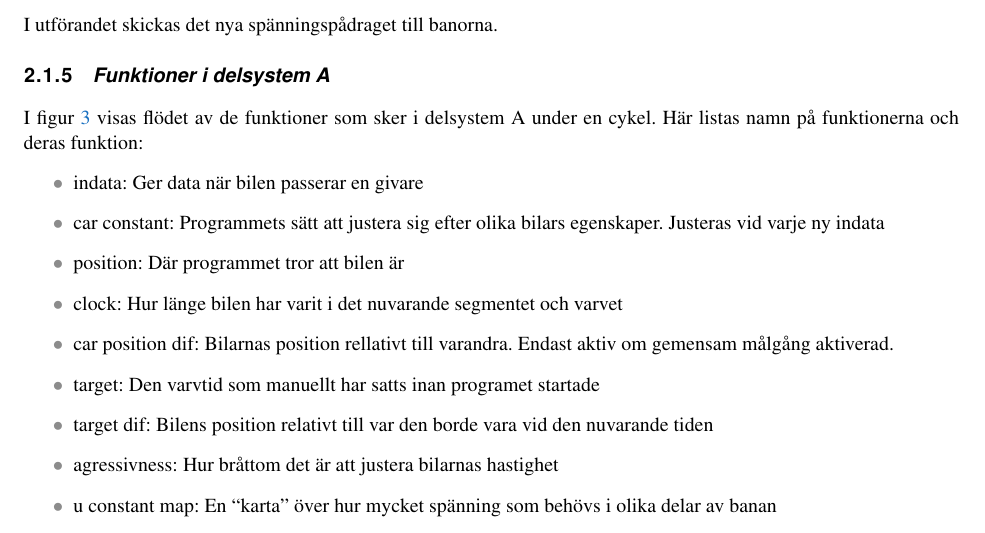
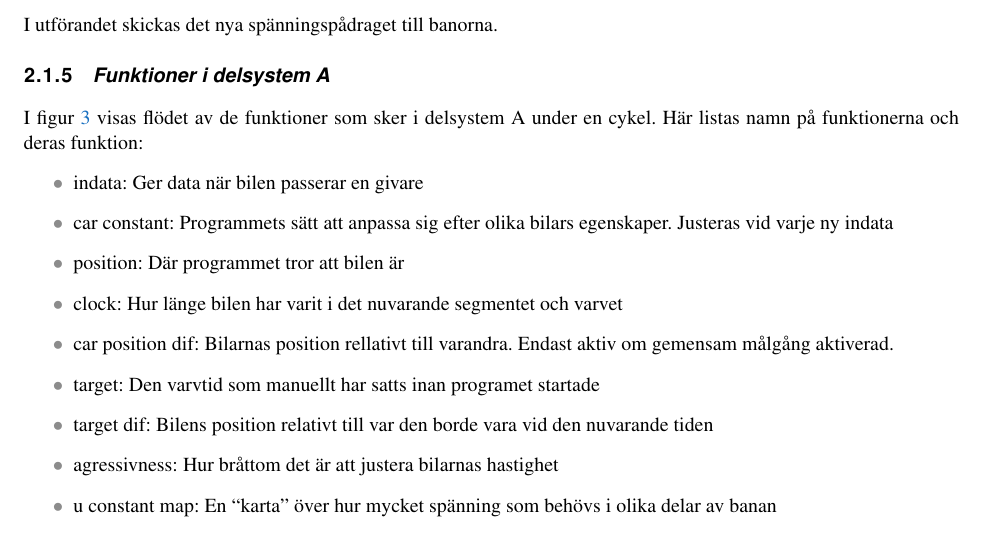
Before and after one commit to sornas/tfyy51, a LaTeX document (Dokument/Designspec/root.tex, which reads Dokument/Designspec/system.tex): part of page 7 of 13, cut so that both start at the same text. Compiled offline with pdfLaTeX.

Commit message:
Ändrade ett ord i funktioner i delsystem A

```diff
--- a/Dokument/Designspec/system.tex
+++ b/Dokument/Designspec/system.tex
@@ -58,7 +58,7 @@ figur~\ref{fig:system_diagram} för ett processchema.
 	Här listas namn på funktionerna och deras funktion:
 	\begin{itemize}
  		\item indata: Ger data när bilen passerar en givare
-		\item car constant: Programmets sätt att justera sig efter olika bilars egenskaper. Justeras vid varje ny indata
+		\item car constant: Programmets sätt att anpassa sig efter olika bilars egenskaper. Justeras vid varje ny indata
  		\item position: Där programmet tror att bilen är
  		\item clock: Hur länge bilen har varit i det nuvarande segmentet och varvet
 		\item car position dif: Bilarnas position rellativt till varandra. Endast aktiv om gemensam målgång aktiverad.
```
